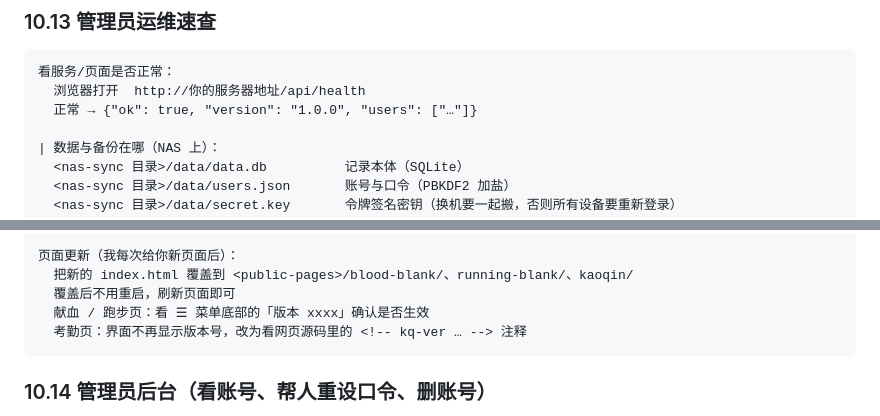
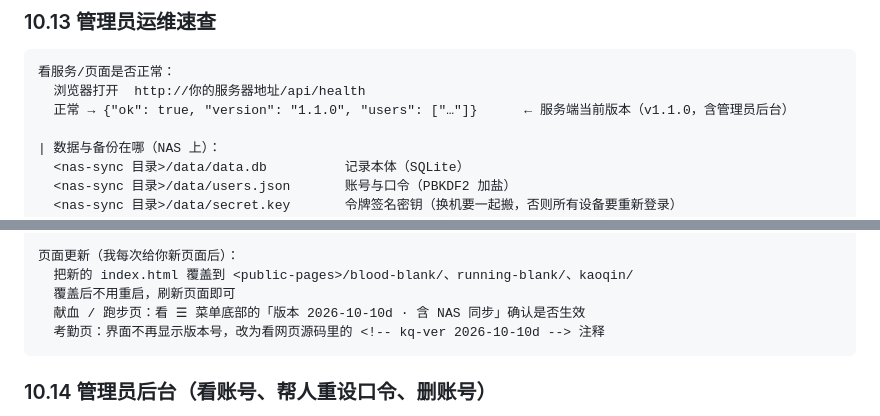
Before and after one commit to axiaodai/mini-apps, a Markdown page: USAGE-CAUTIONS.md, 2 parts joined by grey strips. GitHub-like rendering.

````diff
--- a/USAGE-CAUTIONS.md
+++ b/USAGE-CAUTIONS.md
@@ -658,7 +671,7 @@ python3 server.py --data ./data --set-invite "你的邀请码"
 ```
 看服务/页面是否正常：
   浏览器打开  http://你的服务器地址/api/health
-  正常 → {"ok": true, "version": "1.0.0", "users": ["…"]}
+  正常 → {"ok": true, "version": "1.1.0", "users": ["…"]}      ← 服务端当前版本（v1.1.0，含管理员后台）
 
 | 数据与备份在哪（NAS 上）：
   <nas-sync 目录>/data/data.db          记录本体（SQLite）
@@ -682,8 +695,8 @@ python3 server.py --data ./data --set-invite "你的邀请码"
 页面更新（我每次给你新页面后）：
   把新的 index.html 覆盖到 <public-pages>/blood-blank/、running-blank/、kaoqin/
   覆盖后不用重启，刷新页面即可
-  献血 / 跑步页：看 ☰ 菜单底部的「版本 xxxx」确认是否生效
-  考勤页：界面不再显示版本号，改为看网页源码里的 <!-- kq-ver … --> 注释
+  献血 / 跑步页：看 ☰ 菜单底部的「版本 2026-10-10d · 含 NAS 同步」确认是否生效
+  考勤页：界面不再显示版本号，改为看网页源码里的 <!-- kq-ver 2026-10-10d --> 注释
 ```
 
 ### 10.14 管理员后台（看账号、帮人重设口令、删账号）
````
Also changed, not shown: other parts of USAGE-CAUTIONS.md (+30 -6 lines).
